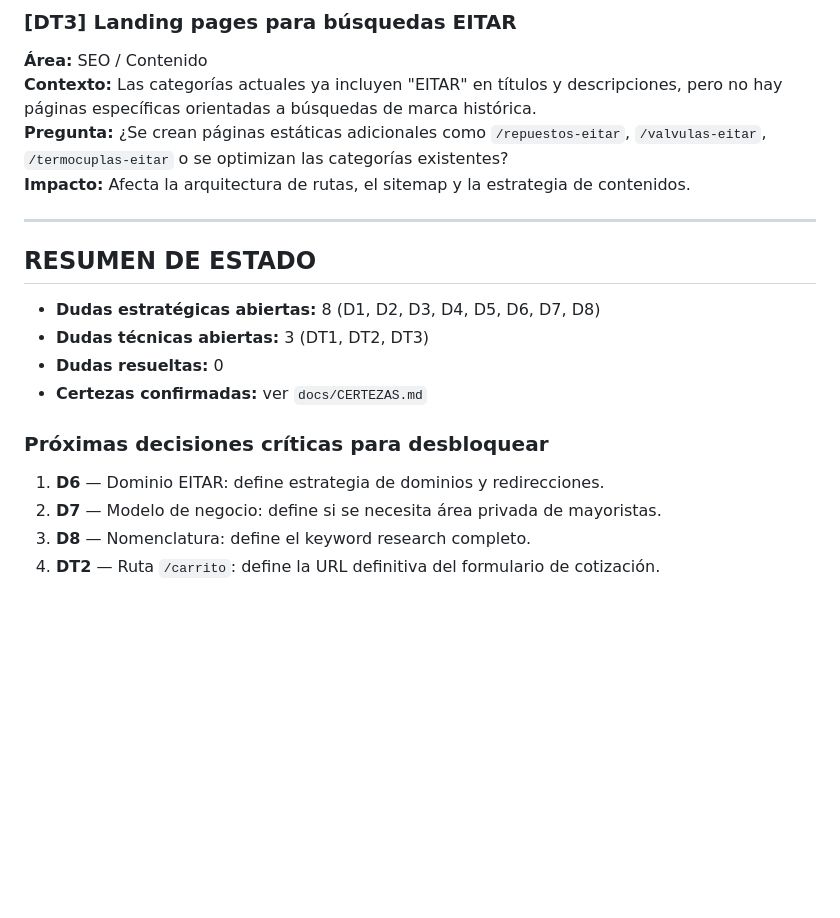
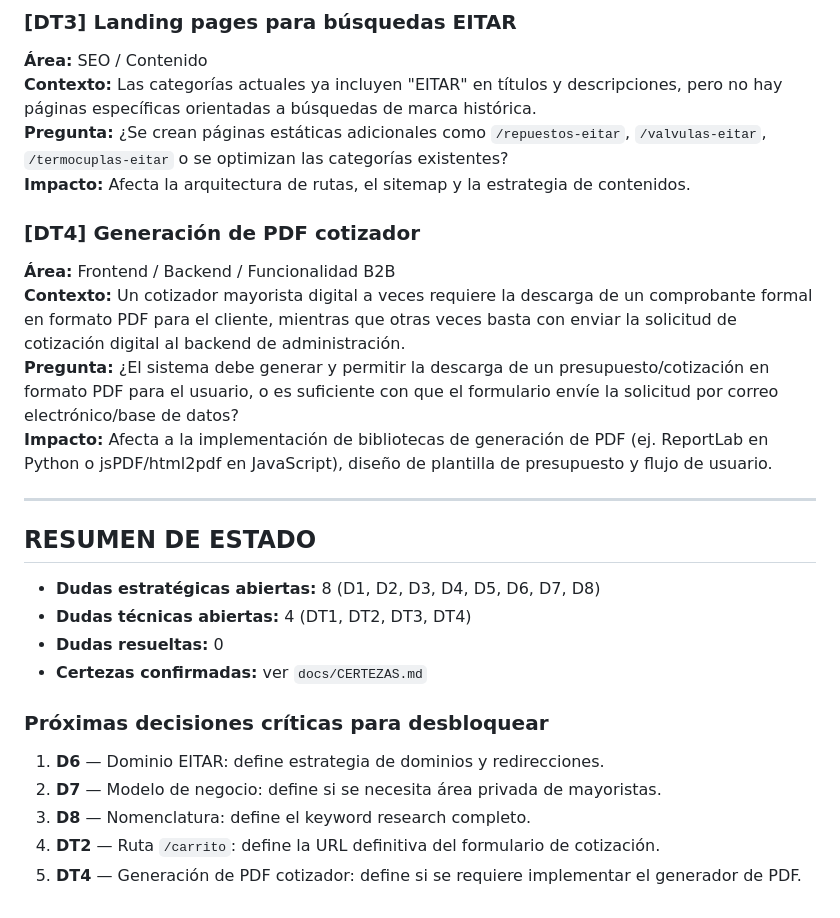
Before and after one commit to datamaq-automation/www-eitec, a Markdown page: docs/DUDAS.md, the part around the change. GitHub-like rendering; blank space fills up the shorter version.

```diff
--- a/docs/DUDAS.md
+++ b/docs/DUDAS.md
@@ -92,12 +92,18 @@ Este documento recopila exclusivamente las dudas estratégicas, técnicas y de n
 **Pregunta:** ¿Se crean páginas estáticas adicionales como `/repuestos-eitar`, `/valvulas-eitar`, `/termocuplas-eitar` o se optimizan las categorías existentes?
 **Impacto:** Afecta la arquitectura de rutas, el sitemap y la estrategia de contenidos.
 
+### [DT4] Generación de PDF cotizador
+**Área:** Frontend / Backend / Funcionalidad B2B
+**Contexto:** Un cotizador mayorista digital a veces requiere la descarga de un comprobante formal en formato PDF para el cliente, mientras que otras veces basta con enviar la solicitud de cotización digital al backend de administración.
+**Pregunta:** ¿El sistema debe generar y permitir la descarga de un presupuesto/cotización en formato PDF para el usuario, o es suficiente con que el formulario envíe la solicitud por correo electrónico/base de datos?
+**Impacto:** Afecta a la implementación de bibliotecas de generación de PDF (ej. ReportLab en Python o jsPDF/html2pdf en JavaScript), diseño de plantilla de presupuesto y flujo de usuario.
+
 ---
 
 ## RESUMEN DE ESTADO
 
 - **Dudas estratégicas abiertas:** 8 (D1, D2, D3, D4, D5, D6, D7, D8)
-- **Dudas técnicas abiertas:** 3 (DT1, DT2, DT3)
+- **Dudas técnicas abiertas:** 4 (DT1, DT2, DT3, DT4)
 - **Dudas resueltas:** 0
 - **Certezas confirmadas:** ver `docs/CERTEZAS.md`
 
@@ -106,3 +112,4 @@ Este documento recopila exclusivamente las dudas estratégicas, técnicas y de n
 2. **D7** — Modelo de negocio: define si se necesita área privada de mayoristas.
 3. **D8** — Nomenclatura: define el keyword research completo.
 4. **DT2** — Ruta `/carrito`: define la URL definitiva del formulario de cotización.
+5. **DT4** — Generación de PDF cotizador: define si se requiere implementar el generador de PDF.
```
Also changed, not shown: docs/TEXTO_PARA_MARCELO.md (+1 -2 lines).
